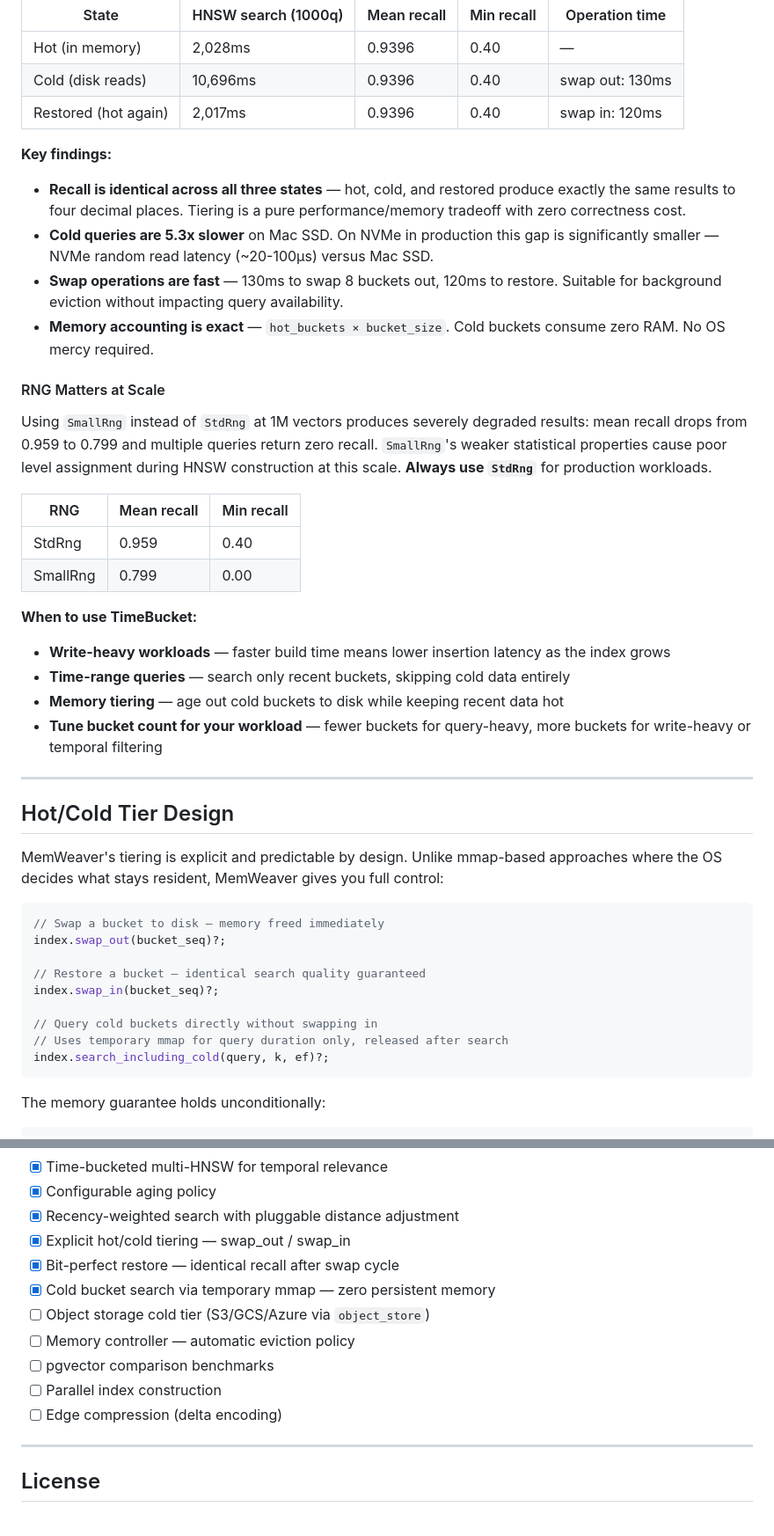
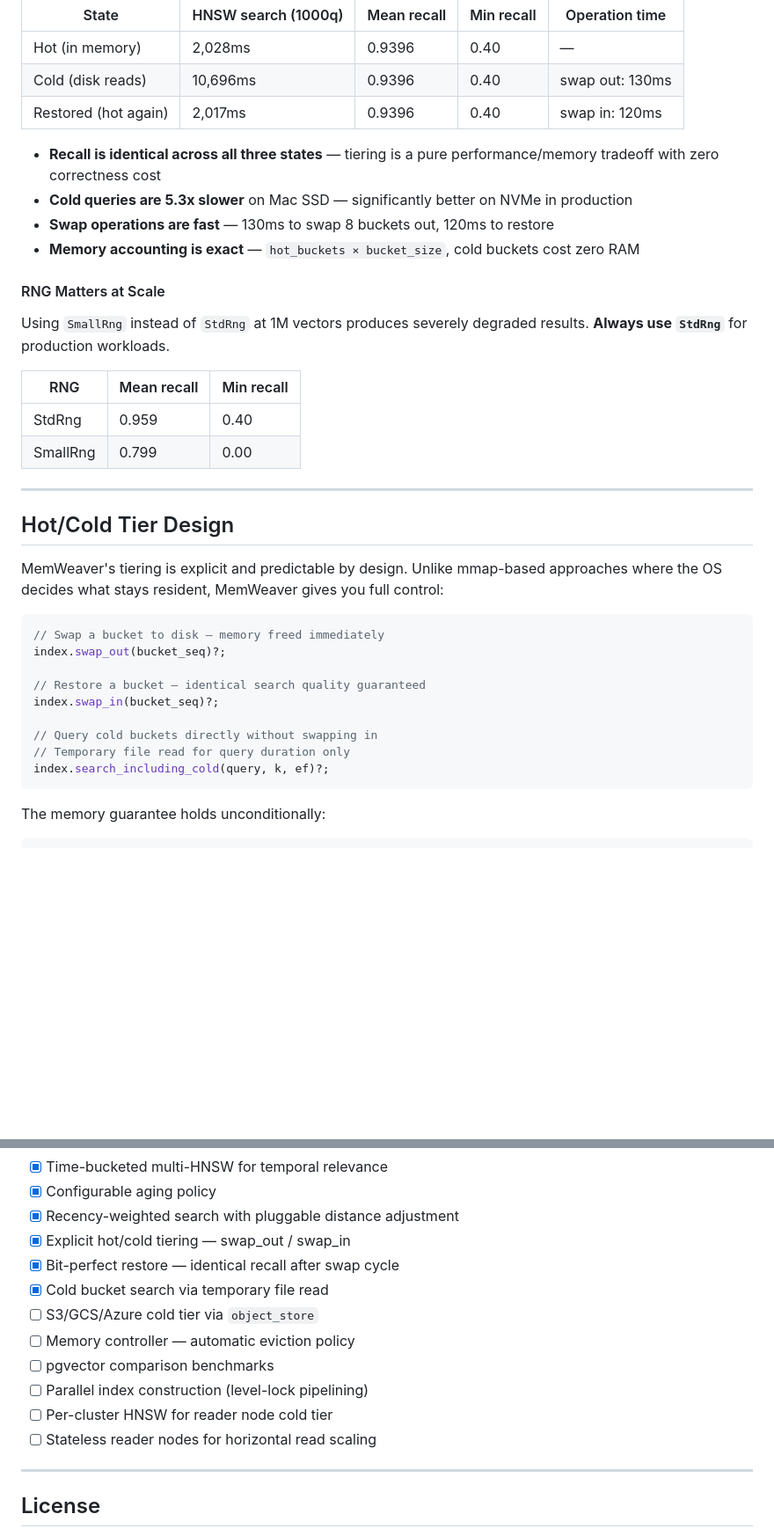
Before and after one commit to daib/mem_weaver, a Markdown page: README.md, 2 parts joined by grey strips. Shown at 88% size. GitHub-like rendering; blank space fills up the shorter version.

````diff
--- a/README.md
+++ b/README.md
@@ -87,28 +103,19 @@ MemWeaver supports explicit hot/cold tiering. Buckets are swapped to disk atomic
 | Cold (disk reads) | 10,696ms | 0.9396 | 0.40 | swap out: 130ms |
 | Restored (hot again) | 2,017ms | 0.9396 | 0.40 | swap in: 120ms |
 
-**Key findings:**
-
-- **Recall is identical across all three states** — hot, cold, and restored produce exactly the same results to four decimal places. Tiering is a pure performance/memory tradeoff with zero correctness cost.
-- **Cold queries are 5.3x slower** on Mac SSD. On NVMe in production this gap is significantly smaller — NVMe random read latency (~20-100μs) versus Mac SSD.
-- **Swap operations are fast** — 130ms to swap 8 buckets out, 120ms to restore. Suitable for background eviction without impacting query availability.
-- **Memory accounting is exact** — `hot_buckets × bucket_size`. Cold buckets consume zero RAM. No OS mercy required.
+- **Recall is identical across all three states** — tiering is a pure performance/memory tradeoff with zero correctness cost
+- **Cold queries are 5.3x slower** on Mac SSD — significantly better on NVMe in production
+- **Swap operations are fast** — 130ms to swap 8 buckets out, 120ms to restore
+- **Memory accounting is exact** — `hot_buckets × bucket_size`, cold buckets cost zero RAM
 
 #### RNG Matters at Scale
 
-Using `SmallRng` instead of `StdRng` at 1M vectors produces severely degraded results: mean recall drops from 0.959 to 0.799 and multiple queries return zero recall. `SmallRng`'s weaker statistical properties cause poor level assignment during HNSW construction at this scale. **Always use `StdRng`** for production workloads.
+Using `SmallRng` instead of `StdRng` at 1M vectors produces severely degraded results. **Always use `StdRng`** for production workloads.
 
 | RNG | Mean recall | Min recall |
 |-----|-------------|------------|
 | StdRng | 0.959 | 0.40 |
 | SmallRng | 0.799 | 0.00 |
-
-**When to use TimeBucket:**
-
-- **Write-heavy workloads** — faster build time means lower insertion latency as the index grows
-- **Time-range queries** — search only recent buckets, skipping cold data entirely
-- **Memory tiering** — age out cold buckets to disk while keeping recent data hot
-- **Tune bucket count for your workload** — fewer buckets for query-heavy, more buckets for write-heavy or temporal filtering
 
 ---
 
@@ -124,7 +131,7 @@ index.swap_out(bucket_seq)?;
 index.swap_in(bucket_seq)?;
 
 // Query cold buckets directly without swapping in
-// Uses temporary mmap for query duration only, released after search
+// Temporary file read for query duration only
 index.search_including_cold(query, k, ef)?;
 ```
 
@@ -277,12 +258,13 @@ python3 scripts/plot_memory.py arena.txt naive.txt
 - [x] Recency-weighted search with pluggable distance adjustment
 - [x] Explicit hot/cold tiering — swap_out / swap_in
 - [x] Bit-perfect restore — identical recall after swap cycle
-- [x] Cold bucket search via temporary mmap — zero persistent memory
-- [ ] Object storage cold tier (S3/GCS/Azure via `object_store`)
+- [x] Cold bucket search via temporary file read
+- [ ] S3/GCS/Azure cold tier via `object_store`
 - [ ] Memory controller — automatic eviction policy
 - [ ] pgvector comparison benchmarks
-- [ ] Parallel index construction
-- [ ] Edge compression (delta encoding)
+- [ ] Parallel index construction (level-lock pipelining)
+- [ ] Per-cluster HNSW for reader node cold tier
+- [ ] Stateless reader nodes for horizontal read scaling
 
 ---
 
````
Also changed, not shown: other parts of README.md (+60 -70 lines).
